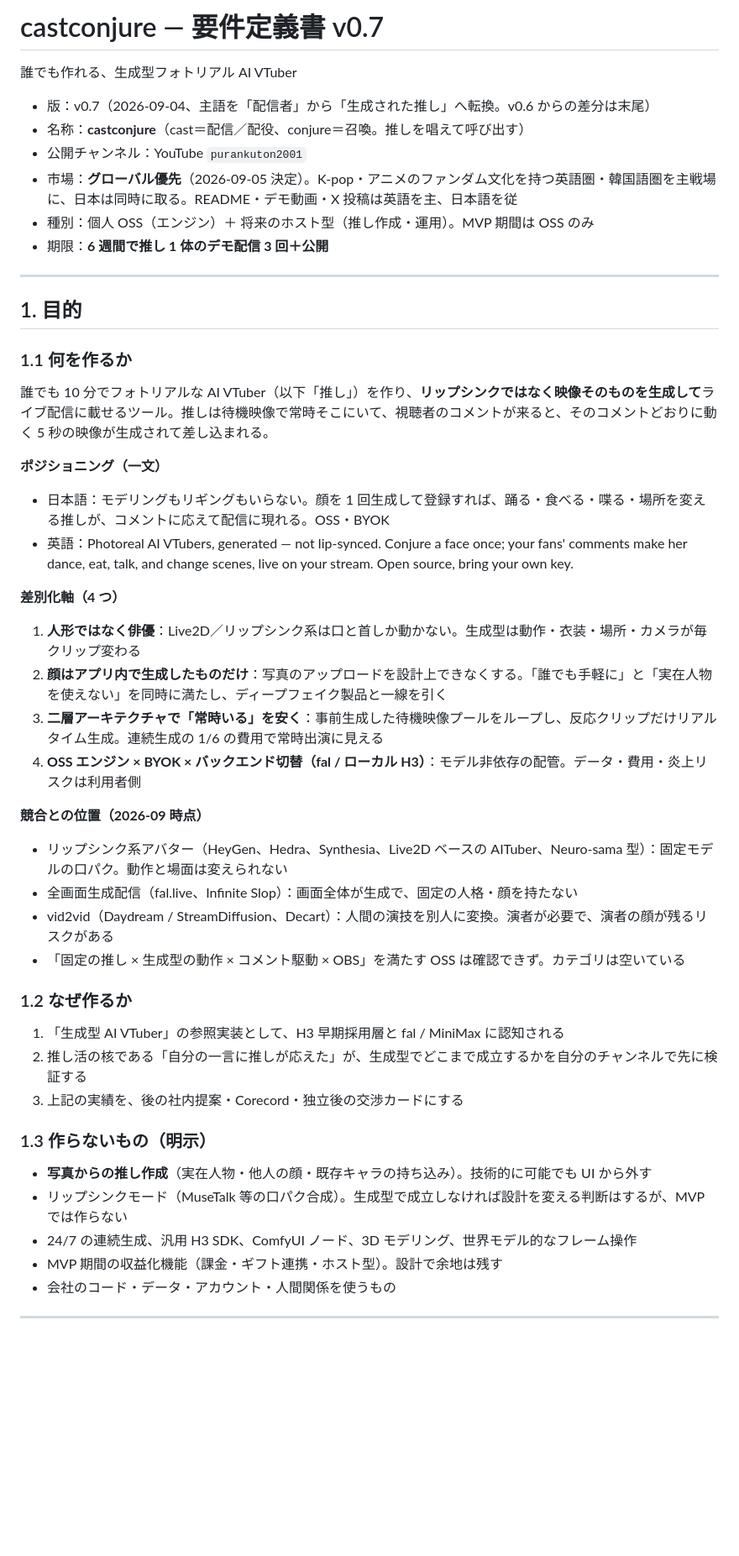
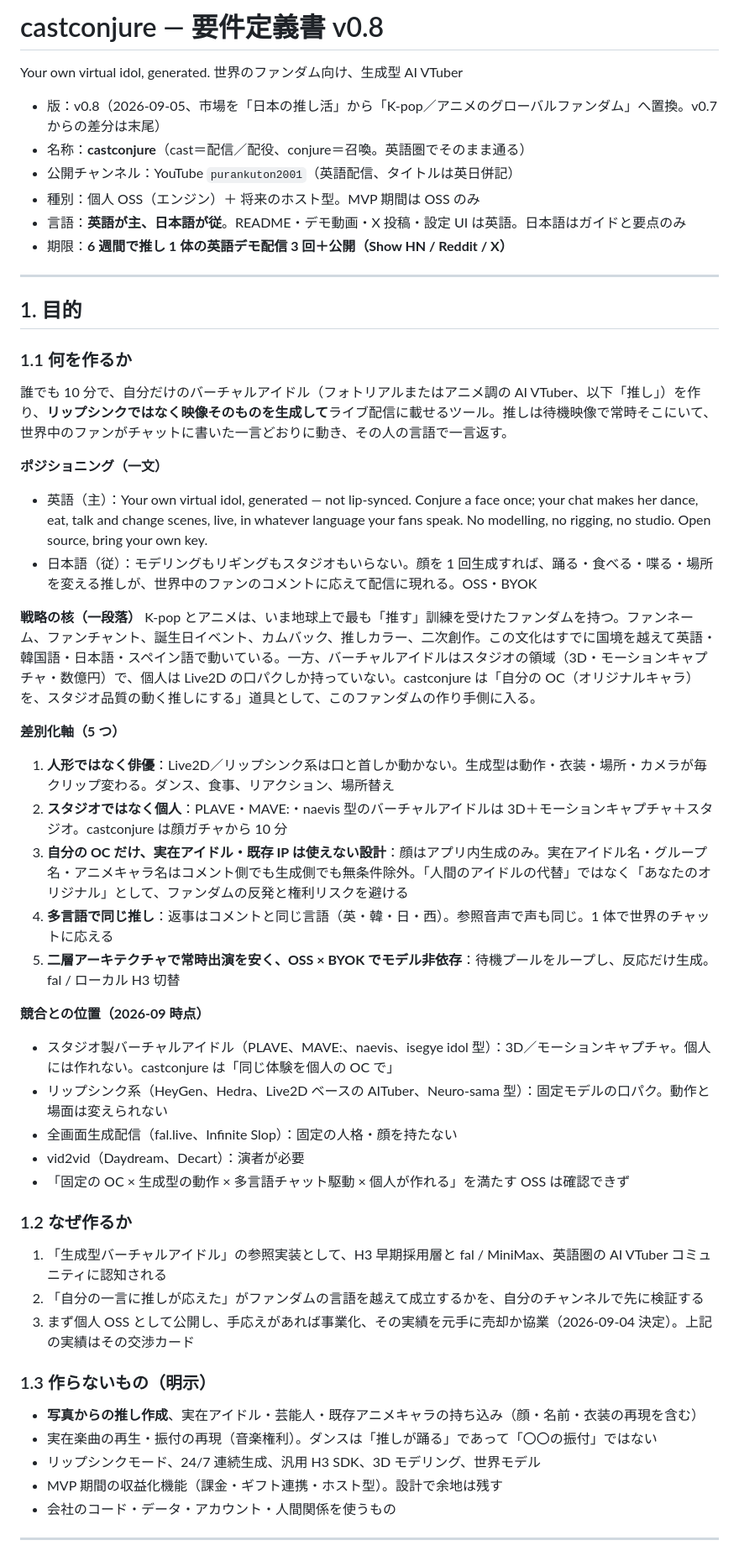
Before and after one commit to purankuton2001/castconjure, a Markdown page: docs/REQUIREMENTS.md, the part around one of its changes. Shown at 84% size. Drawn GitHub-style; blank space fills up the shorter version.

Commit message:
Requirements v0.8: global K-pop/anime fandom strategy (English-first, own-OC-only guard, anime preset, multilingual replies, Twitch next)
Co-Authored-By: Claude Fable 5.1 <noreply@anthropic.com>

```diff
--- a/docs/REQUIREMENTS.md
+++ b/docs/REQUIREMENTS.md
@@ -1,12 +1,12 @@
-# castconjure — 要件定義書 v0.7
-誰でも作れる、生成型フォトリアル AI VTuber
+# castconjure — 要件定義書 v0.8
+Your own virtual idol, generated. 世界のファンダム向け、生成型 AI VTuber
 
-- 版：v0.7（2026-09-04、主語を「配信者」から「生成された推し」へ転換。v0.6 からの差分は末尾）
-- 名称：**castconjure**（cast＝配信／配役、conjure＝召喚。推しを唱えて呼び出す）
-- 公開チャンネル：YouTube `purankuton2001`
-- 市場：**グローバル優先**（2026-09-05 決定）。K-pop・アニメのファンダム文化を持つ英語圏・韓国語圏を主戦場に、日本は同時に取る。README・デモ動画・X 投稿は英語を主、日本語を従
-- 種別：個人 OSS（エンジン）＋ 将来のホスト型（推し作成・運用）。MVP 期間は OSS のみ
-- 期限：**6 週間で推し 1 体のデモ配信 3 回＋公開**
+- 版：v0.8（2026-09-05、市場を「日本の推し活」から「K-pop／アニメのグローバルファンダム」へ置換。v0.7 からの差分は末尾）
+- 名称：**castconjure**（cast＝配信／配役、conjure＝召喚。英語圏でそのまま通る）
+- 公開チャンネル：YouTube `purankuton2001`（英語配信、タイトルは英日併記）
+- 種別：個人 OSS（エンジン）＋ 将来のホスト型。MVP 期間は OSS のみ
+- 言語：**英語が主、日本語が従**。README・デモ動画・X 投稿・設定 UI は英語。日本語はガイドと要点のみ
+- 期限：**6 週間で推し 1 体の英語デモ配信 3 回＋公開（Show HN / Reddit / X）**
 
 ---
 
@@ -14,35 +14,40 @@
 
 ### 1.1 何を作るか
 
-誰でも 10 分でフォトリアルな AI VTuber（以下「推し」）を作り、**リップシンクではなく映像そのものを生成して**ライブ配信に載せるツール。推しは待機映像で常時そこにいて、視聴者のコメントが来ると、そのコメントどおりに動く 5 秒の映像が生成されて差し込まれる。
+誰でも 10 分で、自分だけのバーチャルアイドル（フォトリアルまたはアニメ調の AI VTuber、以下「推し」）を作り、**リップシンクではなく映像そのものを生成して**ライブ配信に載せるツール。推しは待機映像で常時そこにいて、世界中のファンがチャットに書いた一言どおりに動き、その人の言語で一言返す。
 
 **ポジショニング（一文）**
-- 日本語：モデリングもリギングもいらない。顔を 1 回生成して登録すれば、踊る・食べる・喋る・場所を変える推しが、コメントに応えて配信に現れる。OSS・BYOK
-- 英語：Photoreal AI VTubers, generated — not lip-synced. Conjure a face once; your fans' comments make her dance, eat, talk, and change scenes, live on your stream. Open source, bring your own key.
+- 英語（主）：Your own virtual idol, generated — not lip-synced. Conjure a face once; your chat makes her dance, eat, talk and change scenes, live, in whatever language your fans speak. No modelling, no rigging, no studio. Open source, bring your own key.
+- 日本語（従）：モデリングもリギングもスタジオもいらない。顔を 1 回生成すれば、踊る・食べる・喋る・場所を変える推しが、世界中のファンのコメントに応えて配信に現れる。OSS・BYOK
 
-**差別化軸（4 つ）**
-1. **人形ではなく俳優**：Live2D／リップシンク系は口と首しか動かない。生成型は動作・衣装・場所・カメラが毎クリップ変わる
-2. **顔はアプリ内で生成したものだけ**：写真のアップロードを設計上できなくする。「誰でも手軽に」と「実在人物を使えない」を同時に満たし、ディープフェイク製品と一線を引く
-3. **二層アーキテクチャで「常時いる」を安く**：事前生成した待機映像プールをループし、反応クリップだけリアルタイム生成。連続生成の 1/6 の費用で常時出演に見える
-4. **OSS エンジン × BYOK × バックエンド切替（fal / ローカル H3）**：モデル非依存の配管。データ・費用・炎上リスクは利用者側
+**戦略の核（一段落）**
+K-pop とアニメは、いま地球上で最も「推す」訓練を受けたファンダムを持つ。ファンネーム、ファンチャント、誕生日イベント、カムバック、推しカラー、二次創作。この文化はすでに国境を越えて英語・韓国語・日本語・スペイン語で動いている。一方、バーチャルアイドルはスタジオの領域（3D・モーションキャプチャ・数億円）で、個人は Live2D の口パクしか持っていない。castconjure は「自分の OC（オリジナルキャラ）を、スタジオ品質の動く推しにする」道具として、このファンダムの作り手側に入る。
+
+**差別化軸（5 つ）**
+1. **人形ではなく俳優**：Live2D／リップシンク系は口と首しか動かない。生成型は動作・衣装・場所・カメラが毎クリップ変わる。ダンス、食事、リアクション、場所替え
+2. **スタジオではなく個人**：PLAVE・MAVE:・naevis 型のバーチャルアイドルは 3D＋モーションキャプチャ＋スタジオ。castconjure は顔ガチャから 10 分
+3. **自分の OC だけ、実在アイドル・既存 IP は使えない設計**：顔はアプリ内生成のみ。実在アイドル名・グループ名・アニメキャラ名はコメント側でも生成側でも無条件除外。「人間のアイドルの代替」ではなく「あなたのオリジナル」として、ファンダムの反発と権利リスクを避ける
+4. **多言語で同じ推し**：返事はコメントと同じ言語（英・韓・日・西）。参照音声で声も同じ。1 体で世界のチャットに応える
+5. **二層アーキテクチャで常時出演を安く、OSS × BYOK でモデル非依存**：待機プールをループし、反応だけ生成。fal / ローカル H3 切替
 
 **競合との位置（2026-09 時点）**
-- リップシンク系アバター（HeyGen、Hedra、Synthesia、Live2D ベースの AITuber、Neuro-sama 型）：固定モデルの口パク。動作と場面は変えられない
-- 全画面生成配信（fal.live、Infinite Slop）：画面全体が生成で、固定の人格・顔を持たない
-- vid2vid（Daydream / StreamDiffusion、Decart）：人間の演技を別人に変換。演者が必要で、演者の顔が残るリスクがある
-- 「固定の推し × 生成型の動作 × コメント駆動 × OBS」を満たす OSS は確認できず。カテゴリは空いている
+- スタジオ製バーチャルアイドル（PLAVE、MAVE:、naevis、isegye idol 型）：3D／モーションキャプチャ。個人には作れない。castconjure は「同じ体験を個人の OC で」
+- リップシンク系（HeyGen、Hedra、Live2D ベースの AITuber、Neuro-sama 型）：固定モデルの口パク。動作と場面は変えられない
+- 全画面生成配信（fal.live、Infinite Slop）：固定の人格・顔を持たない
+- vid2vid（Daydream、Decart）：演者が必要
+- 「固定の OC × 生成型の動作 × 多言語チャット駆動 × 個人が作れる」を満たす OSS は確認できず
 
 ### 1.2 なぜ作るか
 
-1. 「生成型 AI VTuber」の参照実装として、H3 早期採用層と fal / MiniMax に認知される
-2. 推し活の核である「自分の一言に推しが応えた」が、生成型でどこまで成立するかを自分のチャンネルで先に検証する
-3. 上記の実績を、後の社内提案・Corecord・独立後の交渉カードにする
+1. 「生成型バーチャルアイドル」の参照実装として、H3 早期採用層と fal / MiniMax、英語圏の AI VTuber コミュニティに認知される
+2. 「自分の一言に推しが応えた」がファンダムの言語を越えて成立するかを、自分のチャンネルで先に検証する
+3. まず個人 OSS として公開し、手応えがあれば事業化、その実績を元手に売却か協業（2026-09-04 決定）。上記の実績はその交渉カード
 
 ### 1.3 作らないもの（明示）
 
-- **写真からの推し作成**（実在人物・他人の顔・既存キャラの持ち込み）。技術的に可能でも UI から外す
-- リップシンクモード（MuseTalk 等の口パク合成）。生成型で成立しなければ設計を変える判断はするが、MVP では作らない
-- 24/7 の連続生成、汎用 H3 SDK、ComfyUI ノード、3D モデリング、世界モデル的なフレーム操作
+- **写真からの推し作成**、実在アイドル・芸能人・既存アニメキャラの持ち込み（顔・名前・衣装の再現を含む）
+- 実在楽曲の再生・振付の再現（音楽権利）。ダンスは「推しが踊る」であって「〇〇の振付」ではない
+- リップシンクモード、24/7 連続生成、汎用 H3 SDK、3D モデリング、世界モデル
 - MVP 期間の収益化機能（課金・ギフト連携・ホスト型）。設計で余地は残す
 - 会社のコード・データ・アカウント・人間関係を使うもの
 
```
Also changed, not shown: other parts of docs/REQUIREMENTS.md (+114 -110 lines).
